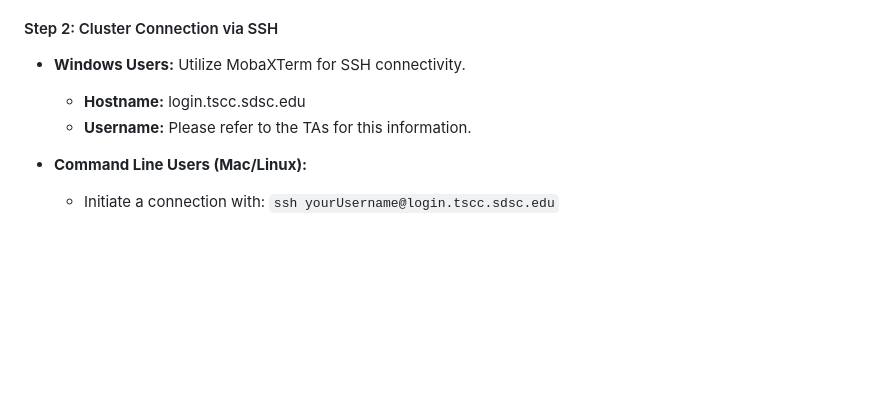
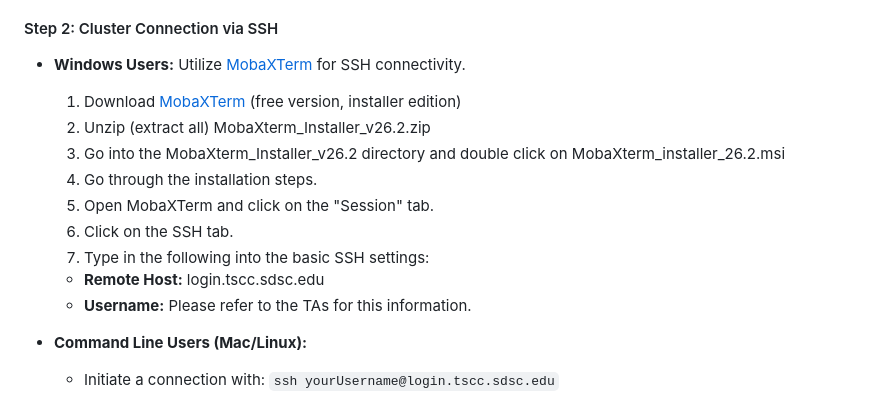
Before and after one commit to cartercompbio/PSTP_bootcamp_2026, a Markdown page: Modules/Day_1/Day1_Part1_Using_HPC.md, the part around the change. Rendered like a GitHub page; blank space fills up the shorter version.

```diff
--- a/Modules/Day_1/Day1_Part1_Using_HPC.md
+++ b/Modules/Day_1/Day1_Part1_Using_HPC.md
@@ -14,9 +14,16 @@ Welcome to the Triton Shared Computing Cluster (TSCC) Usage Guide! This manual i
 - Duo authentication is a prerequisite.
 
 #### Step 2: Cluster Connection via SSH
-- **Windows Users:** Utilize MobaXTerm for SSH connectivity.
-  - **Hostname:** login.tscc.sdsc.edu
-  - **Username:** Please refer to the TAs for this information.
+- **Windows Users:** Utilize [MobaXTerm](https://mobaxterm.mobatek.net/) for SSH connectivity.
+  1. Download [MobaXTerm](https://mobaxterm.mobatek.net/download.html) (free version, installer edition)
+  2. Unzip (extract all) MobaXterm_Installer_v26.2.zip
+  3. Go into the MobaXterm_Installer_v26.2 directory and double click on MobaXterm_installer_26.2.msi
+  4. Go through the installation steps.
+  5. Open MobaXTerm and click on the "Session" tab.
+  6. Click on the SSH tab.
+  7. Type in the following into the basic SSH settings:
+    - **Remote Host:** login.tscc.sdsc.edu
+    - **Username:** Please refer to the TAs for this information.
 
 - **Command Line Users (Mac/Linux):**
   - Initiate a connection with: `ssh yourUsername@login.tscc.sdsc.edu`
```
